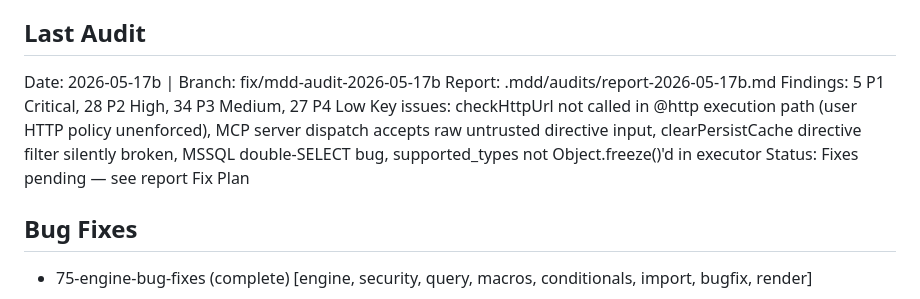
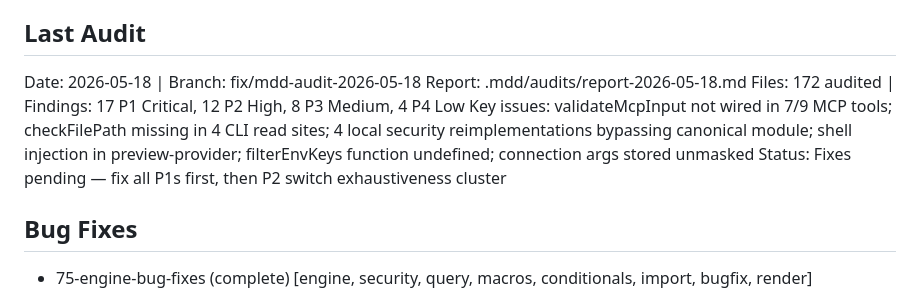
Before and after one commit to TheDecipherist/markdownai, a Markdown page: .mdd/.startup.md, the part around the change. GitHub-like rendering.

Commit message:
chore(mdd): update startup audit record and fix YAML quote in diagnostics doc
Co-Authored-By: Claude Sonnet 4.6 <noreply@anthropic.com>

```diff
--- a/.mdd/.startup.md
+++ b/.mdd/.startup.md
@@ -105,11 +105,11 @@ Read CLAUDE.md for the full rulebook. Key rules:
 - Always branch -- never commit directly to main
 
 ## Last Audit
-Date: 2026-05-17b | Branch: fix/mdd-audit-2026-05-17b
-Report: .mdd/audits/report-2026-05-17b.md
-Findings: 5 P1 Critical, 28 P2 High, 34 P3 Medium, 27 P4 Low
-Key issues: checkHttpUrl not called in @http execution path (user HTTP policy unenforced), MCP server dispatch accepts raw untrusted directive input, clearPersistCache directive filter silently broken, MSSQL double-SELECT bug, supported_types not Object.freeze()'d in executor
-Status: Fixes pending — see report Fix Plan
+Date: 2026-05-18 | Branch: fix/mdd-audit-2026-05-18
+Report: .mdd/audits/report-2026-05-18.md
+Files: 172 audited | Findings: 17 P1 Critical, 12 P2 High, 8 P3 Medium, 4 P4 Low
+Key issues: validateMcpInput not wired in 7/9 MCP tools; checkFilePath missing in 4 CLI read sites; 4 local security reimplementations bypassing canonical module; shell injection in preview-provider; filterEnvKeys function undefined; connection args stored unmasked
+Status: Fixes pending — fix all P1s first, then P2 switch exhaustiveness cluster
 
 ## Bug Fixes
 - 75-engine-bug-fixes (complete) [engine, security, query, macros, conditionals, import, bugfix, render]
```
Also changed, not shown: .mdd/docs/59-diagnostics-provider.md (+1 -1 lines).
